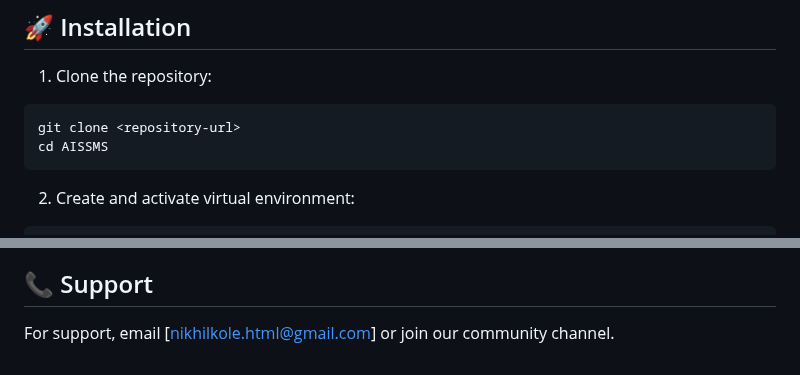
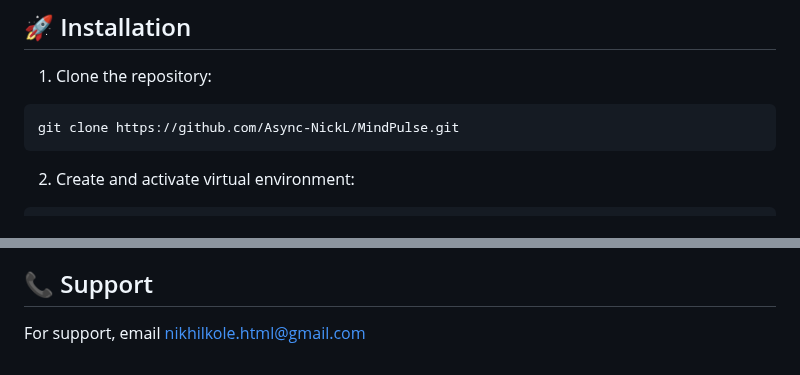
Before and after one commit to Async-NickL/MindPulse, a Markdown page: README.md, 2 parts joined by grey strips. GitHub-like rendering.

````diff
--- a/README.md
+++ b/README.md
@@ -64,8 +64,7 @@ OPENCAGE_API_KEY=your_opencage_api_key
 
 1. Clone the repository:
 ```bash
-git clone <repository-url>
-cd AISSMS
+git clone https://github.com/Async-NickL/MindPulse.git
 ```
 
 2. Create and activate virtual environment:
@@ -184,4 +183,4 @@ AISSMS/
 
 ## 📞 Support
 
-For support, email [nikhilkole.html@gmail.com] or join our community channel.
+For support, email nikhilkole.html@gmail.com
````
